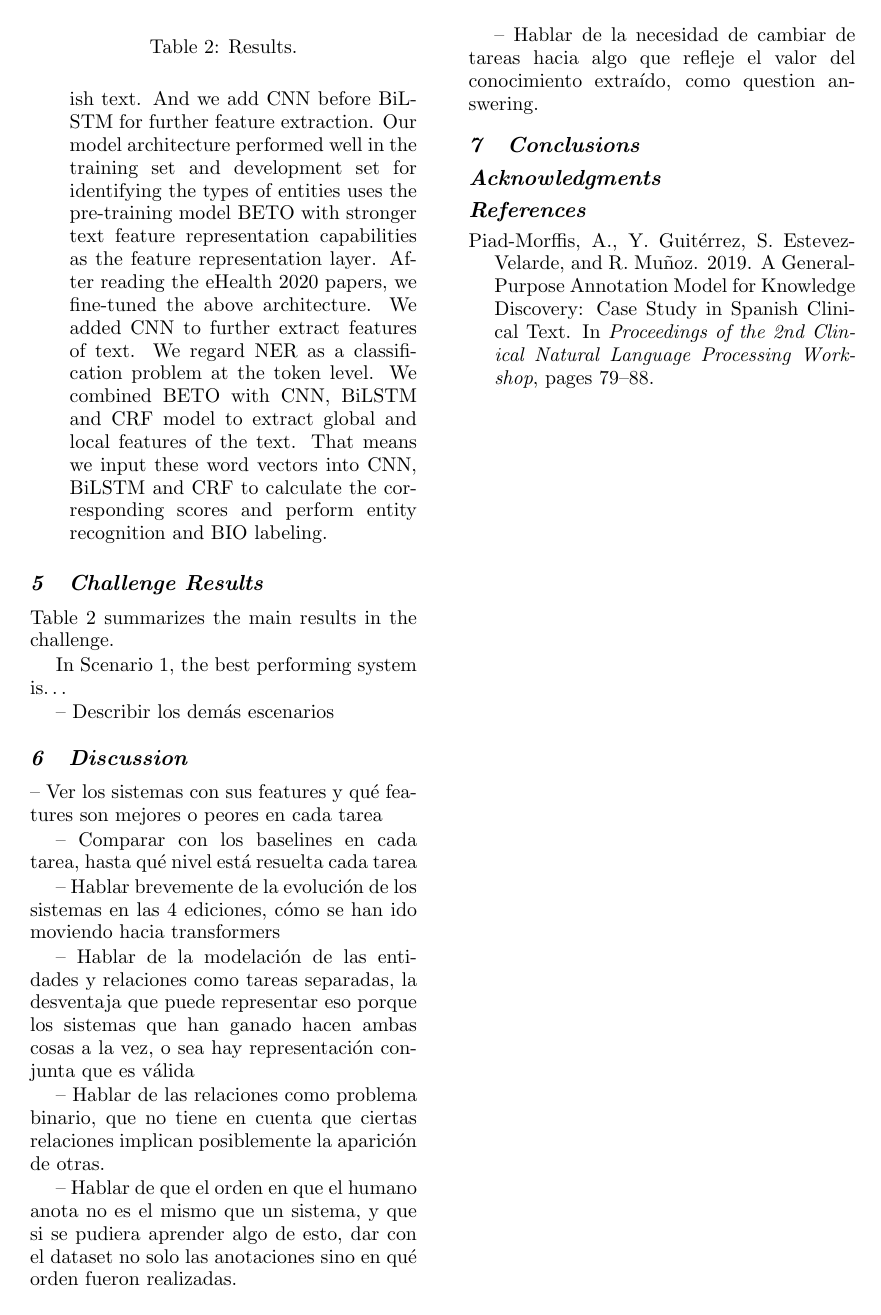
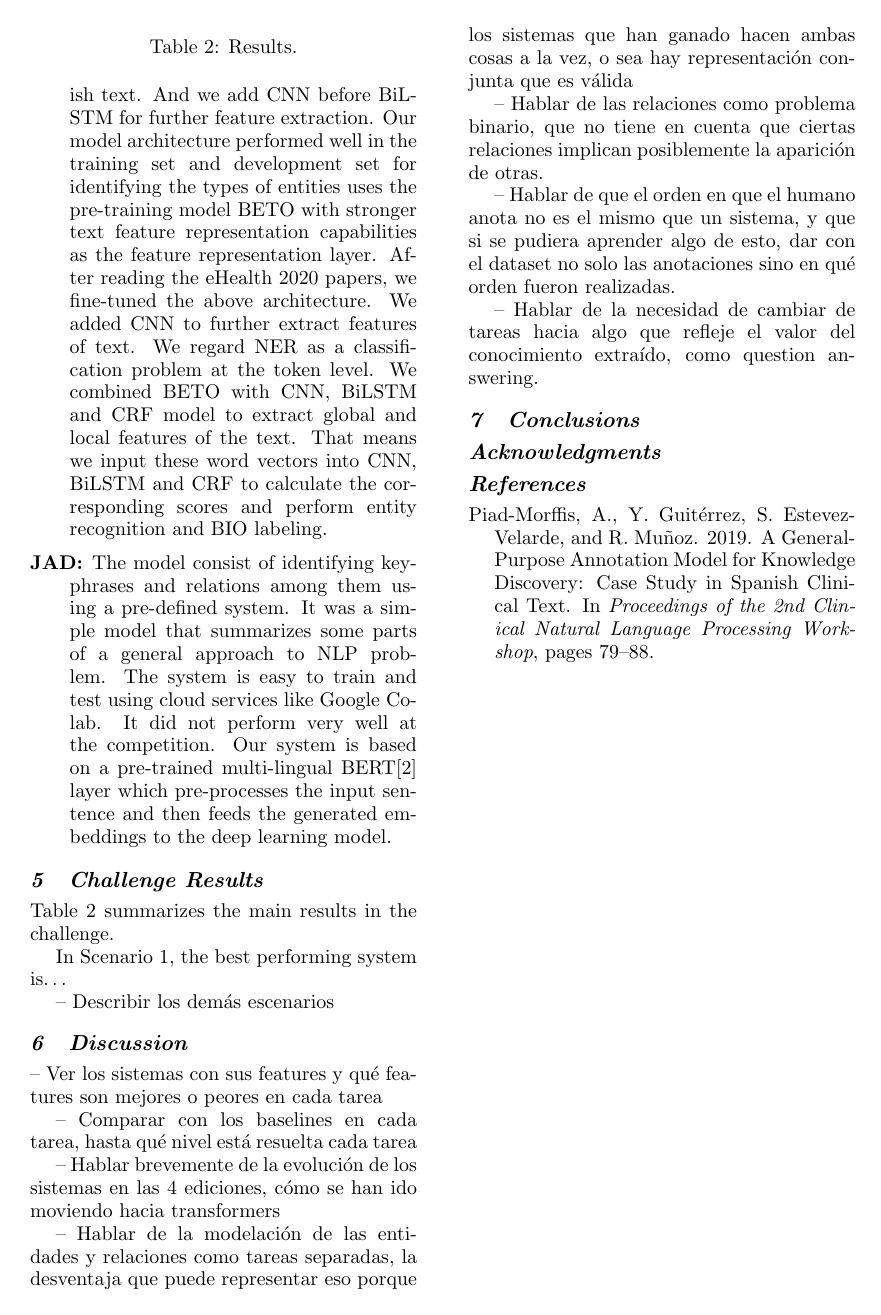
Before and after one commit to ehealthkd/overview21, a LaTeX document (paper/paper.tex): page 4 of 4. Compiled offline with LaTeX, dvips and Ghostscript.

Commit message:
agregando sistemas

```diff
--- a/paper/paper.tex
+++ b/paper/paper.tex
@@ -231,6 +231,13 @@ who presented a variety of approaches clustered around deep learning architectur
   CNN, BiLSTM and CRF model to extract global and local features of the text. That means we
   input these word vectors into CNN, BiLSTM and CRF to calculate the corresponding scores and
   perform entity recognition and BIO labeling.
+
+  \item[JAD:] The model consist of identifying key-phrases
+  and relations among them using a pre-defined system. It was a simple model that summarizes
+  some parts of a general approach to NLP problem. The system is easy to train and test using
+  cloud services like Google Colab. It did not perform very well at the competition.
+  Our system is based on a pre-trained multi-lingual BERT[2] layer which pre-processes the input sentence and then feeds the generated
+embeddings to the deep learning model.
 \end{description}
 
 \section{Challenge Results}
```
